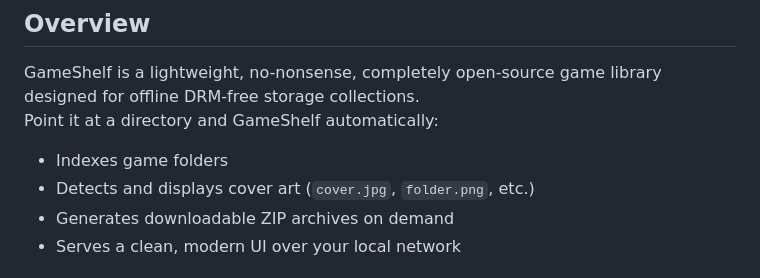
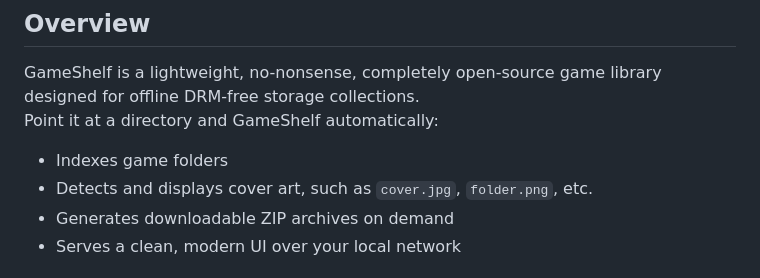
Before and after one commit to ShannonWetnight/GameShelf, a Markdown page: README.md, the part around the change. Rendered like a GitHub page.

Commit message:
Formatting adjustment

```diff
--- a/README.md
+++ b/README.md
@@ -21,7 +21,7 @@
 GameShelf is a lightweight, no-nonsense, completely open-source game library designed for offline DRM-free storage collections.
 Point it at a directory and GameShelf automatically:
 - Indexes game folders
-- Detects and displays cover art (`cover.jpg`, `folder.png`, etc.)
+- Detects and displays cover art, such as `cover.jpg`, `folder.png`, etc.
 - Generates downloadable ZIP archives on demand
 - Serves a clean, modern UI over your local network
 
```
